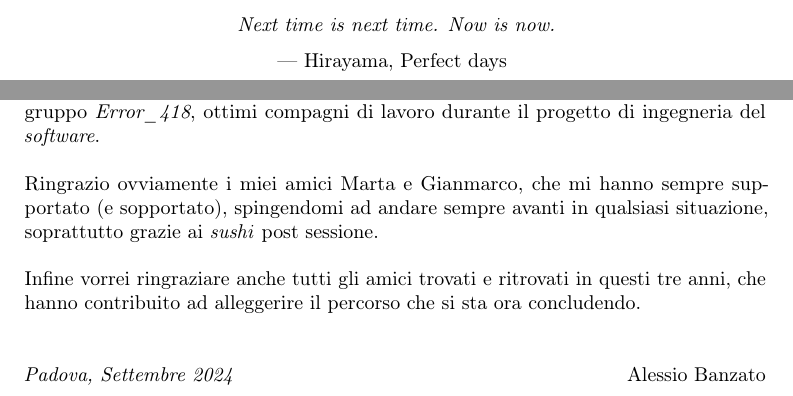
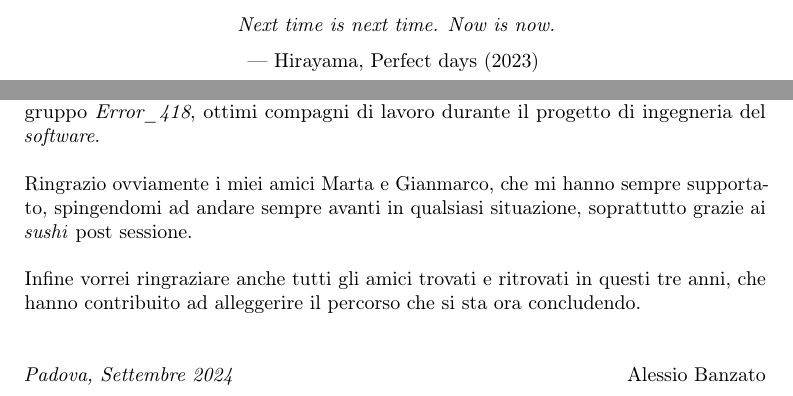
Before and after one commit to AlessioBanzato/Tesi-triennale, a LaTeX thesis (thesis.tex, which reads preface/acknowledgements.tex, preface/dedication.tex): two parts of pages 3 and 5 of 47, joined at a grey line, cut so that both start at the same text. Compiled offline with pdfLaTeX.

Commit message:
Upload pdf

```diff
--- a/preface/acknowledgements.tex
+++ b/preface/acknowledgements.tex
@@ -19,7 +19,7 @@ Ringrazio innanzitutto il professor Francesco Ranzato, relatore della tesi, per
 
 \noindent Un ringraziamento va anche ai compagni di corso che ho conosciuto, in particolare al gruppo \textit{Error\_418}, ottimi compagni di lavoro durante il progetto di ingegneria del \textit{software}.\\
 
-\noindent Ringrazio ovviamente i miei amici Marta e Gianmarco, che mi hanno sempre supportato (e sopportato), spingendomi ad andare sempre avanti in qualsiasi situazione, soprattutto grazie ai \textit{sushi} post sessione.\\
+\noindent Ringrazio ovviamente i miei amici Marta e Gianmarco, che mi hanno sempre supportato, spingendomi ad andare sempre avanti in qualsiasi situazione, soprattutto grazie ai \textit{sushi} post sessione.\\
 
 \noindent Infine vorrei ringraziare anche tutti gli amici trovati e ritrovati in questi tre anni, che hanno contribuito ad alleggerire il percorso che si sta ora concludendo.\\
 
--- a/preface/dedication.tex
+++ b/preface/dedication.tex
@@ -7,7 +7,7 @@
 
 \begin{center}
     \textit{Next time is next time. Now is now.} \\ \medskip
-    --- Hirayama, Perfect days
+    --- Hirayama, Perfect days (2023)
 \end{center}
 
 \medskip
```
Also changed, not shown: chapters/conclusioni.tex (+1 -1 lines), 1 other file.
